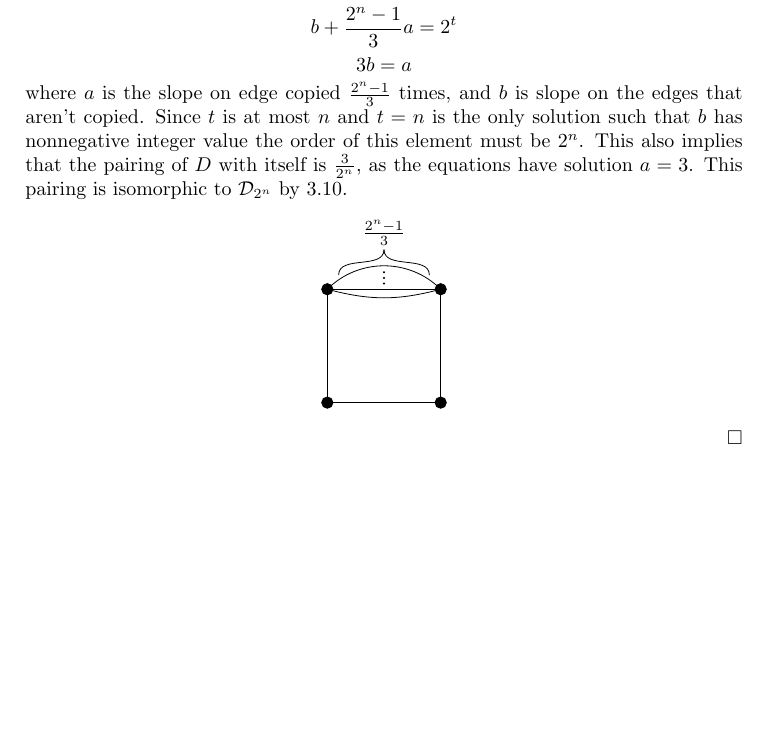
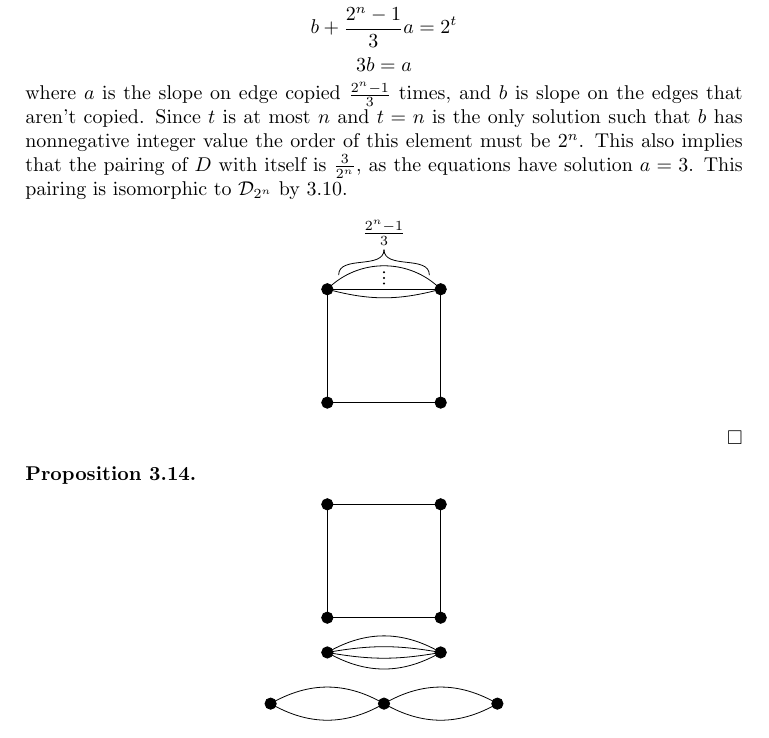
Before and after one commit to tjweisman/bn_writeups, a LaTeX paper (main_writeup/writeup.tex): part of page 12 of 12, cut so that both start at the same text, the shorter picture padded with empty space. Compiled offline with pdfLaTeX.

Commit message:
stuff for E2

```diff
--- a/main_writeup/writeup.tex
+++ b/main_writeup/writeup.tex
@@ -994,5 +994,56 @@ $\DP$ by  \ref{lemma:2-group iso}.
 \end{center}
 \end{proof}
 
+\begin{prop}
+\label{prop: E_2}
+\end{prop}
+
 %It's picture time motherfuckers
+%C_{4}
+\begin{center}
+\begin{tikzpicture}
+
+\draw (0,0) to (0,2) ;
+\draw (0,0) to (2,0) ;
+\draw (2,0) to (2,2) ;
+\draw (0,2) to (2,2) ;
+
+\draw [fill] (0,0) circle [radius=.1] ;
+\draw [fill] (2,2) circle [radius=.1] ;
+\draw [fill] (2,0) circle [radius=.1] ;
+\draw [fill] (0,2) circle [radius=.1] ;
+
+\end{tikzpicture}
+\end{center}
+
+%B_{4}
+\begin{center}
+\begin{tikzpicture}
+
+\draw (0,0) to [out=10, in=170] (2,0) ;
+\draw (0,0) to [out=-10, in=-170] (2,0) ;
+\draw (0,0) to [out=30, in=150] (2,0) ;
+\draw (0,0) to [out=-30, in=-150] (2,0) ;
+
+\draw [fill] (0,0) circle [radius=.1] ;
+\draw [fill] (2,0) circle [radius=.1] ;
+
+\end{tikzpicture}
+\end{center}
+
+\begin{center}
+\begin{tikzpicture}
+
+\draw (0,0) to [out=30, in=150] (2,0) ;
+\draw (0,0) to [out=-30, in=-150] (2,0) ;
+\draw (2,0) to [out=30, in=150] (4,0) ;
+\draw (2,0) to [out=-30, in=-150] (4,0) ;
+
+\draw [fill] (0,0) circle [radius=.1] ;
+\draw [fill] (2,0) circle [radius=.1] ;
+\draw [fill] (4,0) circle [radius=.1] ;
+
+\end{tikzpicture}
+\end{center}
+
 \end{document}
```
